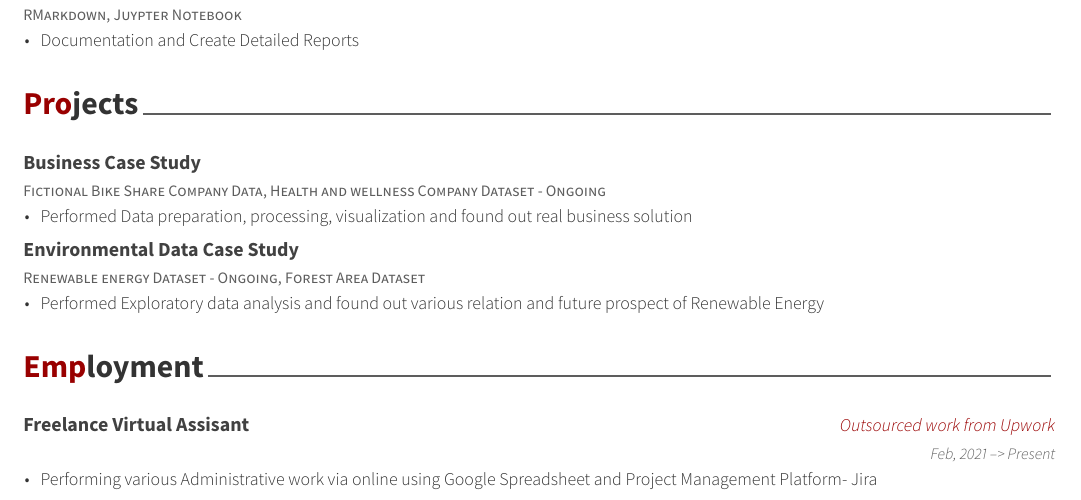
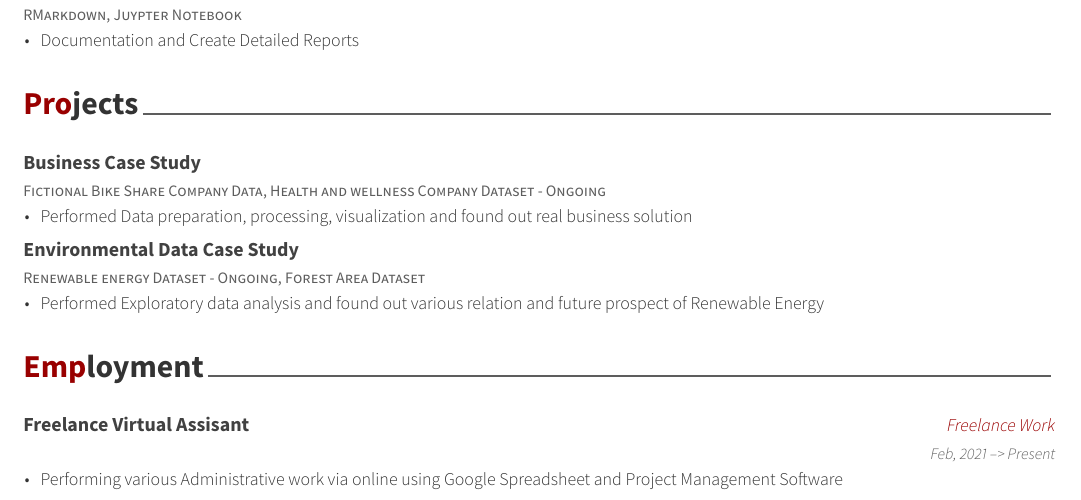
Before and after one commit to KaushikNSaha/r_projects, an R Markdown document (CV/CV.Rmd): part of page 1 of 2, cut so that both start at the same text. The pictures show the output file CV/CV.pdf that the author committed with the source.

Commit message:
Add files via upload

````diff
--- a/CV/CV.Rmd
+++ b/CV/CV.Rmd
@@ -92,7 +92,7 @@ projects %>%
 ```{r employment}
 work <- tribble(
   ~title, ~startYear, ~endYear, ~where, ~detail,
-  "Freelance Virtual Assisant", "Feb, 2021", "Present", "Outsourced work from Upwork", "Performing various Administrative work via online using Google Spreadsheet and Project Management Platform- Jira"
+  "Freelance Virtual Assisant", "Feb, 2021", "Present", "Freelance Work", "Performing various Administrative work via online using Google Spreadsheet and Project Management Software"
 )
 
 work %>%
````
Also changed, not shown: CV/CV.pdf.
